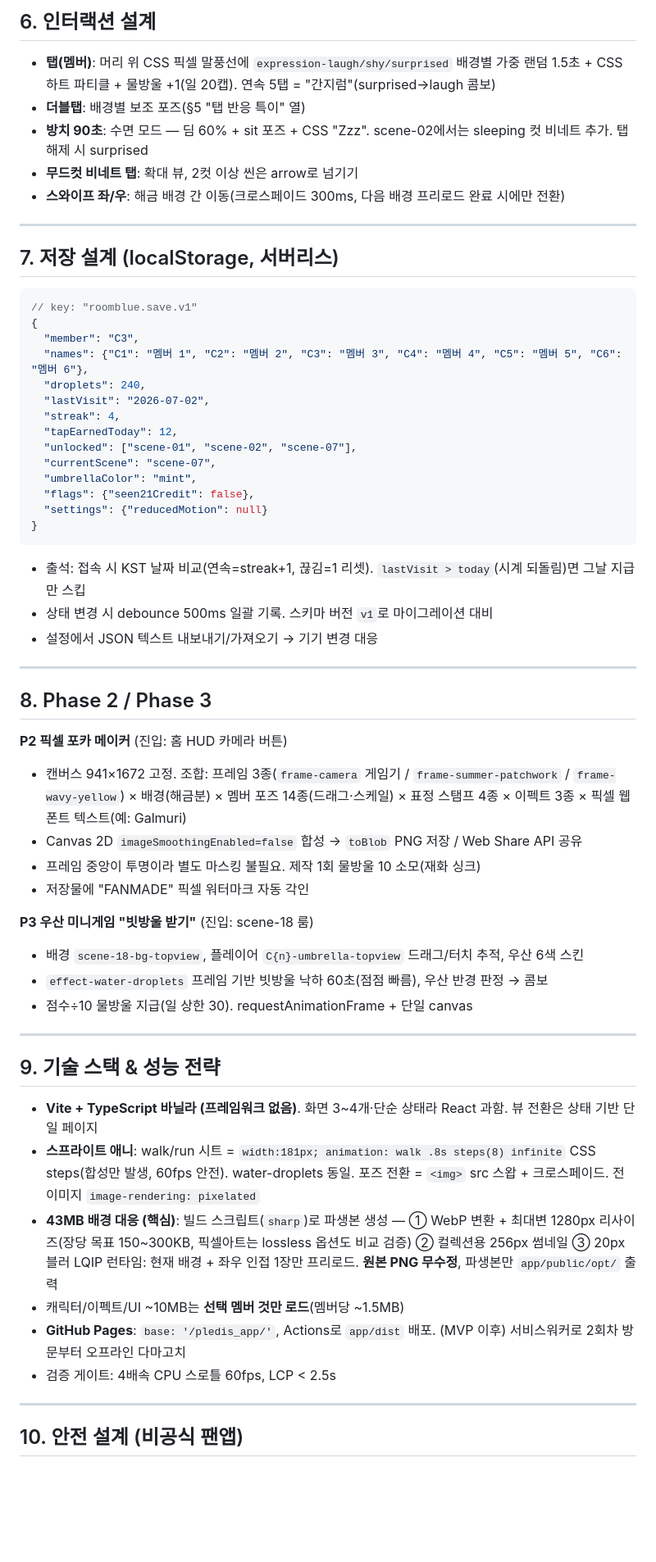
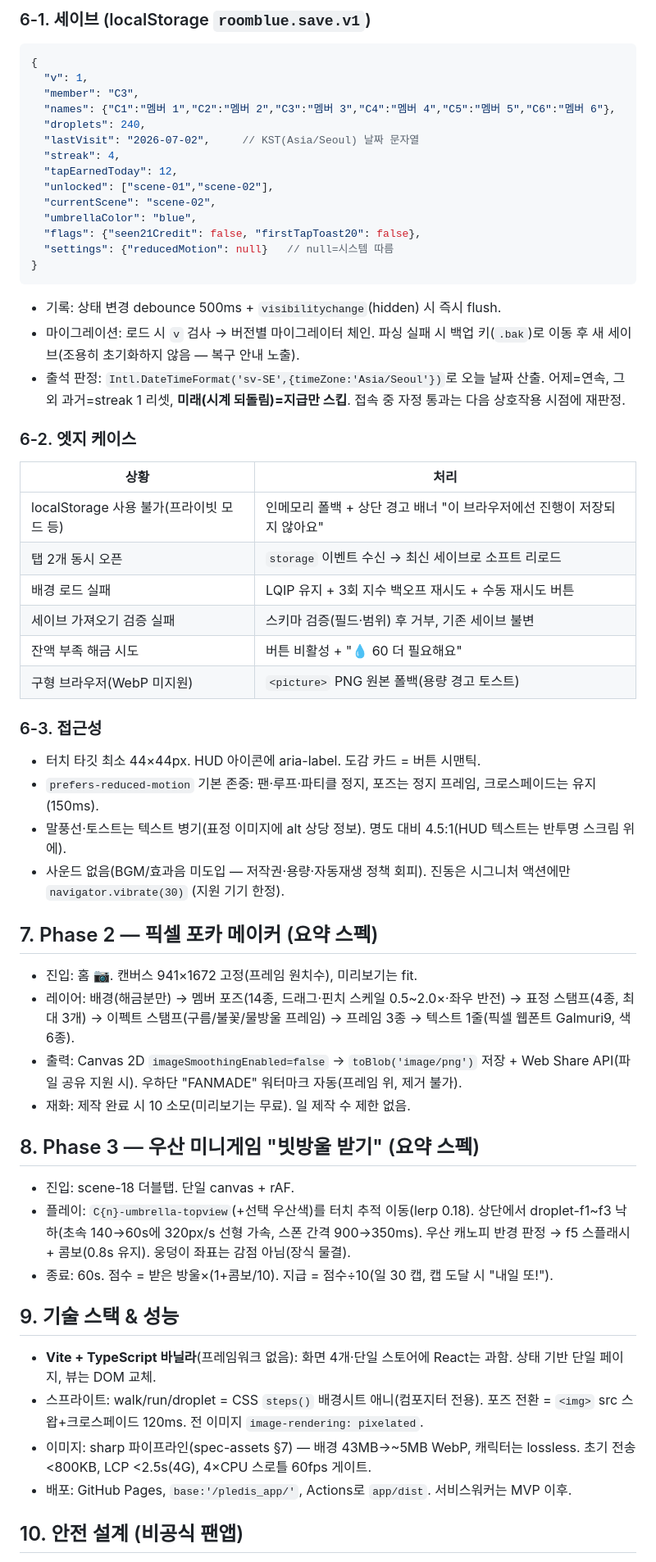
Before and after one commit to jiwon12011/pledis_app, a Markdown page: docs/기획서.md, the part around one of its changes. Shown at 82% size. Rendered like a GitHub page; blank space fills up the shorter version.

````diff
--- a/docs/기획서.md
+++ b/docs/기획서.md
@@ -116,68 +146,60 @@
 
-## 6. 인터랙션 설계
-
-- **탭(멤버)**: 머리 위 CSS 픽셀 말풍선에 `expression-laugh/shy/surprised` 배경별 가중 랜덤 1.5초 + CSS 하트 파티클 + 물방울 +1(일 20캡). 연속 5탭 = "간지럼"(surprised→laugh 콤보)
-- **더블탭**: 배경별 보조 포즈(§5 "탭 반응 특이" 열)
-- **방치 90초**: 수면 모드 — 딤 60% + sit 포즈 + CSS "Zzz". scene-02에서는 sleeping 컷 비네트 추가. 탭 해제 시 surprised
-- **무드컷 비네트 탭**: 확대 뷰, 2컷 이상 씬은 arrow로 넘기기
-- **스와이프 좌/우**: 해금 배경 간 이동(크로스페이드 300ms, 다음 배경 프리로드 완료 시에만 전환)
-
----
-
-## 7. 저장 설계 (localStorage, 서버리스)
-
-```json
-// key: "roomblue.save.v1"
+### 6-1. 세이브 (localStorage `roomblue.save.v1`)
+```jsonc
 {
+  "v": 1,
   "member": "C3",
-  "names": {"C1": "멤버 1", "C2": "멤버 2", "C3": "멤버 3", "C4": "멤버 4", "C5": "멤버 5", "C6": "멤버 6"},
+  "names": {"C1":"멤버 1","C2":"멤버 2","C3":"멤버 3","C4":"멤버 4","C5":"멤버 5","C6":"멤버 6"},
   "droplets": 240,
-  "lastVisit": "2026-07-02",
+  "lastVisit": "2026-07-02",     // KST(Asia/Seoul) 날짜 문자열
   "streak": 4,
   "tapEarnedToday": 12,
-  "unlocked": ["scene-01", "scene-02", "scene-07"],
-  "currentScene": "scene-07",
-  "umbrellaColor": "mint",
-  "flags": {"seen21Credit": false},
-  "settings": {"reducedMotion": null}
+  "unlocked": ["scene-01","scene-02"],
+  "currentScene": "scene-02",
+  "umbrellaColor": "blue",
+  "flags": {"seen21Credit": false, "firstTapToast20": false},
+  "settings": {"reducedMotion": null}   // null=시스템 따름
 }
 ```
+- 기록: 상태 변경 debounce 500ms + `visibilitychange`(hidden) 시 즉시 flush.
+- 마이그레이션: 로드 시 `v` 검사 → 버전별 마이그레이터 체인. 파싱 실패 시 백업 키(`.bak`)로 이동 후 새 세이브(조용히 초기화하지 않음 — 복구 안내 노출).
+- 출석 판정: `Intl.DateTimeFormat('sv-SE',{timeZone:'Asia/Seoul'})`로 오늘 날짜 산출. 어제=연속, 그 외 과거=streak 1 리셋, **미래(시계 되돌림)=지급만 스킵**. 접속 중 자정 통과는 다음 상호작용 시점에 재판정.
 
-- 출석: 접속 시 KST 날짜 비교(연속=streak+1, 끊김=1 리셋). `lastVisit > today`(시계 되돌림)면 그날 지급만 스킵
-- 상태 변경 시 debounce 500ms 일괄 기록. 스키마 버전 `v1`로 마이그레이션 대비
-- 설정에서 JSON 텍스트 내보내기/가져오기 → 기기 변경 대응
+### 6-2. 엣지 케이스
+| 상황 | 처리 |
+|---|---|
+| localStorage 사용 불가(프라이빗 모드 등) | 인메모리 폴백 + 상단 경고 배너 "이 브라우저에선 진행이 저장되지 않아요" |
+| 탭 2개 동시 오픈 | `storage` 이벤트 수신 → 최신 세이브로 소프트 리로드 |
+| 배경 로드 실패 | LQIP 유지 + 3회 지수 백오프 재시도 + 수동 재시도 버튼 |
+| 세이브 가져오기 검증 실패 | 스키마 검증(필드·범위) 후 거부, 기존 세이브 불변 |
+| 잔액 부족 해금 시도 | 버튼 비활성 + "💧 60 더 필요해요" |
+| 구형 브라우저(WebP 미지원) | `<picture>` PNG 원본 폴백(용량 경고 토스트) |
 
----
+### 6-3. 접근성
+- 터치 타깃 최소 44×44px. HUD 아이콘에 aria-label. 도감 카드 = 버튼 시맨틱.
+- `prefers-reduced-motion` 기본 존중: 팬·루프·파티클 정지, 포즈는 정지 프레임, 크로스페이드는 유지(150ms).
+- 말풍선·토스트는 텍스트 병기(표정 이미지에 alt 상당 정보). 명도 대비 4.5:1(HUD 텍스트는 반투명 스크림 위에).
+- 사운드 없음(BGM/효과음 미도입 — 저작권·용량·자동재생 정책 회피). 진동은 시그니처 액션에만 `navigator.vibrate(30)` (지원 기기 한정).
 
-## 8. Phase 2 / Phase 3
+## 7. Phase 2 — 픽셀 포카 메이커 (요약 스펙)
 
-**P2 픽셀 포카 메이커** (진입: 홈 HUD 카메라 버튼)
-- 캔버스 941×1672 고정. 조합: 프레임 3종(`frame-camera` 게임기 / `frame-summer-patchwork` / `frame-wavy-yellow`) × 배경(해금분) × 멤버 포즈 14종(드래그·스케일) × 표정 스탬프 4종 × 이펙트 3종 × 픽셀 웹폰트 텍스트(예: Galmuri)
-- Canvas 2D `imageSmoothingEnabled=false` 합성 → `toBlob` PNG 저장 / Web Share API 공유
-- 프레임 중앙이 투명이라 별도 마스킹 불필요. 제작 1회 물방울 10 소모(재화 싱크)
-- 저장물에 "FANMADE" 픽셀 워터마크 자동 각인
+- 진입: 홈 📷. 캔버스 941×1672 고정(프레임 원치수), 미리보기는 fit.
+- 레이어: 배경(해금분만) → 멤버 포즈(14종, 드래그·핀치 스케일 0.5~2.0×·좌우 반전) → 표정 스탬프(4종, 최대 3개) → 이펙트 스탬프(구름/불꽃/물방울 프레임) → 프레임 3종 → 텍스트 1줄(픽셀 웹폰트 Galmuri9, 색 6종).
+- 출력: Canvas 2D `imageSmoothingEnabled=false` → `toBlob('image/png')` 저장 + Web Share API(파일 공유 지원 시). 우하단 "FANMADE" 워터마크 자동(프레임 위, 제거 불가).
+- 재화: 제작 완료 시 10 소모(미리보기는 무료). 일 제작 수 제한 없음.
 
-**P3 우산 미니게임 "빗방울 받기"** (진입: scene-18 룸)
-- 배경 `scene-18-bg-topview`, 플레이어 `C{n}-umbrella-topview` 드래그/터치 추적, 우산 6색 스킨
-- `effect-water-droplets` 프레임 기반 빗방울 낙하 60초(점점 빠름), 우산 반경 판정 → 콤보
-- 점수÷10 물방울 지급(일 상한 30). requestAnimationFrame + 단일 canvas
+## 8. Phase 3 — 우산 미니게임 "빗방울 받기" (요약 스펙)
 
----
+- 진입: scene-18 더블탭. 단일 canvas + rAF.
+- 플레이: `C{n}-umbrella-topview`(+선택 우산색)를 터치 추적 이동(lerp 0.18). 상단에서 droplet-f1~f3 낙하(초속 140→60s에 320px/s 선형 가속, 스폰 간격 900→350ms). 우산 캐노피 반경 판정 → f5 스플래시 + 콤보(0.8s 유지). 웅덩이 좌표는 감점 아님(장식 물결).
+- 종료: 60s. 점수 = 받은 방울×(1+콤보/10). 지급 = 점수÷10(일 30 캡, 캡 도달 시 "내일 또!").
 
-## 9. 기술 스택 & 성능 전략
+## 9. 기술 스택 & 성능
 
-- **Vite + TypeScript 바닐라 (프레임워크 없음)**. 화면 3~4개·단순 상태라 React 과함. 뷰 전환은 상태 기반 단일 페이지
-- **스프라이트 애니**: walk/run 시트 = `width:181px; animation: walk .8s steps(8) infinite` CSS steps(합성만 발생, 60fps 안전). water-droplets 동일. 포즈 전환 = `<img>` src 스왑 + 크로스페이드. 전 이미지 `image-rendering: pixelated`
-- **43MB 배경 대응 (핵심)**: 빌드 스크립트(`sharp`)로 파생본 생성 —
-  ① WebP 변환 + 최대변 1280px 리사이즈(장당 목표 150~300KB, 픽셀아트는 lossless 옵션도 비교 검증)
-  ② 컬렉션용 256px 썸네일
-  ③ 20px 블러 LQIP
-  런타임: 현재 배경 + 좌우 인접 1장만 프리로드. **원본 PNG 무수정**, 파생본만 `app/public/opt/` 출력
-- 캐릭터/이펙트/UI ~10MB는 **선택 멤버 것만 로드**(멤버당 ~1.5MB)
-- **GitHub Pages**: `base: '/pledis_app/'`, Actions로 `app/dist` 배포. (MVP 이후) 서비스워커로 2회차 방문부터 오프라인 다마고치
-- 검증 게이트: 4배속 CPU 스로틀 60fps, LCP < 2.5s
-
----
+- **Vite + TypeScript 바닐라**(프레임워크 없음): 화면 4개·단일 스토어에 React는 과함. 상태 기반 단일 페이지, 뷰는 DOM 교체.
+- 스프라이트: walk/run/droplet = CSS `steps()` 배경시트 애니(컴포지터 전용). 포즈 전환 = `<img>` src 스왑+크로스페이드 120ms. 전 이미지 `image-rendering: pixelated`.
+- 이미지: sharp 파이프라인(spec-assets §7) — 배경 43MB→~5MB WebP, 캐릭터는 lossless. 초기 전송 <800KB, LCP <2.5s(4G), 4×CPU 스로틀 60fps 게이트.
+- 배포: GitHub Pages, `base:'/pledis_app/'`, Actions로 `app/dist`. 서비스워커는 MVP 이후.
 
 ## 10. 안전 설계 (비공식 팬앱)
 
````
Also changed, not shown: other parts of docs/기획서.md (+131 -112 lines), docs/spec-assets.md (added, +116 -0 lines), docs/spec-scenes.md (added, +280 -0 lines).
